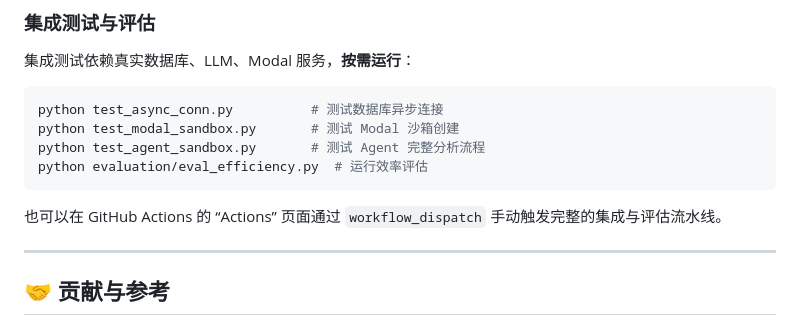
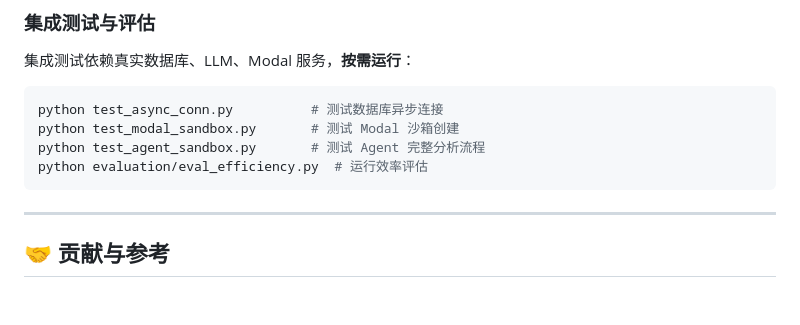
Before and after one commit to LambProgrammer/data_analysis_deep_agent, a Markdown page: README.md, the part around the change. Drawn GitHub-style; blank space fills up the shorter version.

````diff
--- a/README.md
+++ b/README.md
@@ -140,7 +140,7 @@ python test_agent_sandbox.py       # 测试 Agent 完整分析流程
 python evaluation/eval_efficiency.py  # 运行效率评估
 ```
 
-也可以在 GitHub Actions 的 “Actions” 页面通过 `workflow_dispatch` 手动触发完整的集成与评估流水线。
+
 
 ---
 
````
